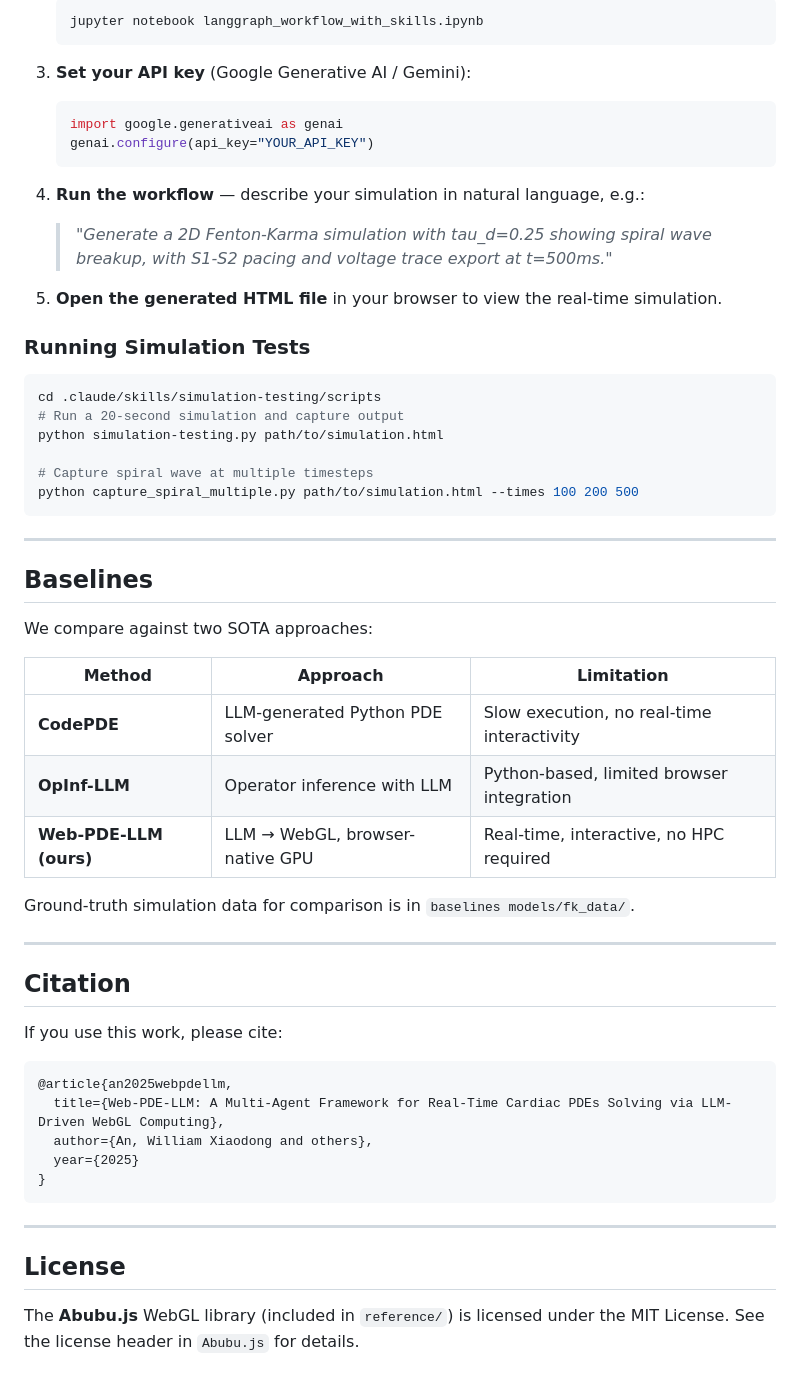
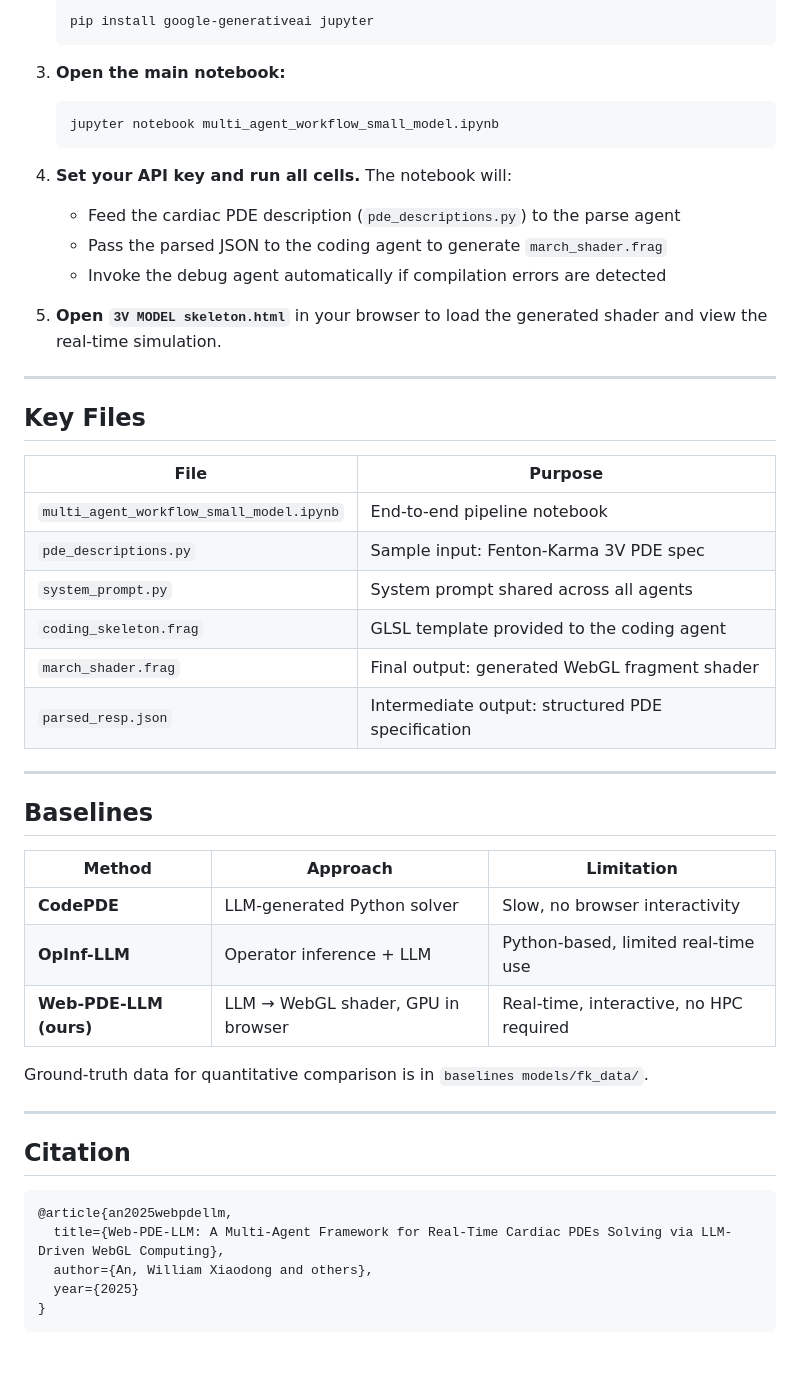
Before and after one commit to William-XiaodongAn/cardiac-agent, a Markdown page: README.md, the part around one of its changes. Drawn GitHub-style.

````diff
--- a/README.md
+++ b/README.md
@@ -143,48 +132,47 @@ Three JavaScript tools can be integrated into any generated simulation:
    ```bash
-   jupyter notebook langgraph_workflow_with_skills.ipynb
+   pip install google-generativeai jupyter
    ```
 
-3. **Set your API key** (Google Generative AI / Gemini):
-   ```python
-   import google.generativeai as genai
-   genai.configure(api_key="YOUR_API_KEY")
+3. **Open the main notebook:**
+   ```bash
+   jupyter notebook multi_agent_workflow_small_model.ipynb
    ```
 
-4. **Run the workflow** — describe your simulation in natural language, e.g.:
-   > *"Generate a 2D Fenton-Karma simulation with tau_d=0.25 showing spiral wave breakup, with S1-S2 pacing and voltage trace export at t=500ms."*
+4. **Set your API key and run all cells.** The notebook will:
+   - Feed the cardiac PDE description (`pde_descriptions.py`) to the parse agent
+   - Pass the parsed JSON to the coding agent to generate `march_shader.frag`
+   - Invoke the debug agent automatically if compilation errors are detected
 
-5. **Open the generated HTML file** in your browser to view the real-time simulation.
+5. **Open `3V MODEL skeleton.html`** in your browser to load the generated shader and view the real-time simulation.
 
-### Running Simulation Tests
+---
 
-```bash
-cd .claude/skills/simulation-testing/scripts
-# Run a 20-second simulation and capture output
-python simulation-testing.py path/to/simulation.html
+## Key Files
 
-# Capture spiral wave at multiple timesteps
-python capture_spiral_multiple.py path/to/simulation.html --times 100 200 500
-```
+| File | Purpose |
+|---|---|
+| `multi_agent_workflow_small_model.ipynb` | End-to-end pipeline notebook |
+| `pde_descriptions.py` | Sample input: Fenton-Karma 3V PDE spec |
+| `system_prompt.py` | System prompt shared across all agents |
+| `coding_skeleton.frag` | GLSL template provided to the coding agent |
+| `march_shader.frag` | Final output: generated WebGL fragment shader |
+| `parsed_resp.json` | Intermediate output: structured PDE specification |
 
 ---
 
 ## Baselines
 
-We compare against two SOTA approaches:
-
 | Method | Approach | Limitation |
 |---|---|---|
-| **CodePDE** | LLM-generated Python PDE solver | Slow execution, no real-time interactivity |
-| **OpInf-LLM** | Operator inference with LLM | Python-based, limited browser integration |
-| **Web-PDE-LLM (ours)** | LLM → WebGL, browser-native GPU | Real-time, interactive, no HPC required |
+| **CodePDE** | LLM-generated Python solver | Slow, no browser interactivity |
+| **OpInf-LLM** | Operator inference + LLM | Python-based, limited real-time use |
+| **Web-PDE-LLM (ours)** | LLM → WebGL shader, GPU in browser | Real-time, interactive, no HPC required |
 
-Ground-truth simulation data for comparison is in `baselines models/fk_data/`.
+Ground-truth data for quantitative comparison is in `baselines models/fk_data/`.
 
 ---
 
 ## Citation
-
-If you use this work, please cite:
 
 ```bibtex
 @article{an2025webpdellm,
@@ -193,9 +181,3 @@ If you use this work, please cite:
   year={2025}
 }
 ```
-
----
-
-## License
-
-The **Abubu.js** WebGL library (included in `reference/`) is licensed under the MIT License. See the license header in `Abubu.js` for details.
````
Also changed, not shown: other parts of README.md (+88 -99 lines).
